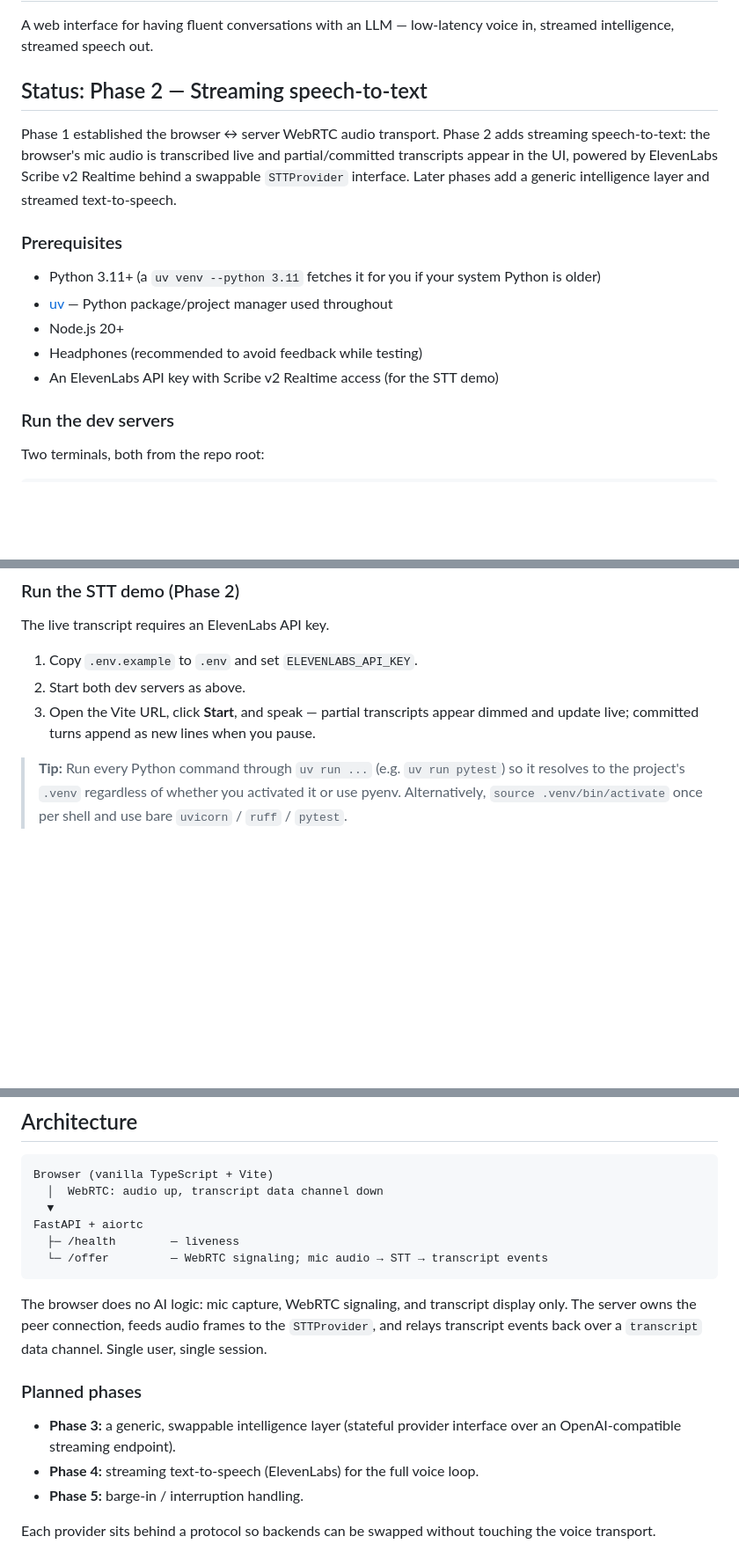
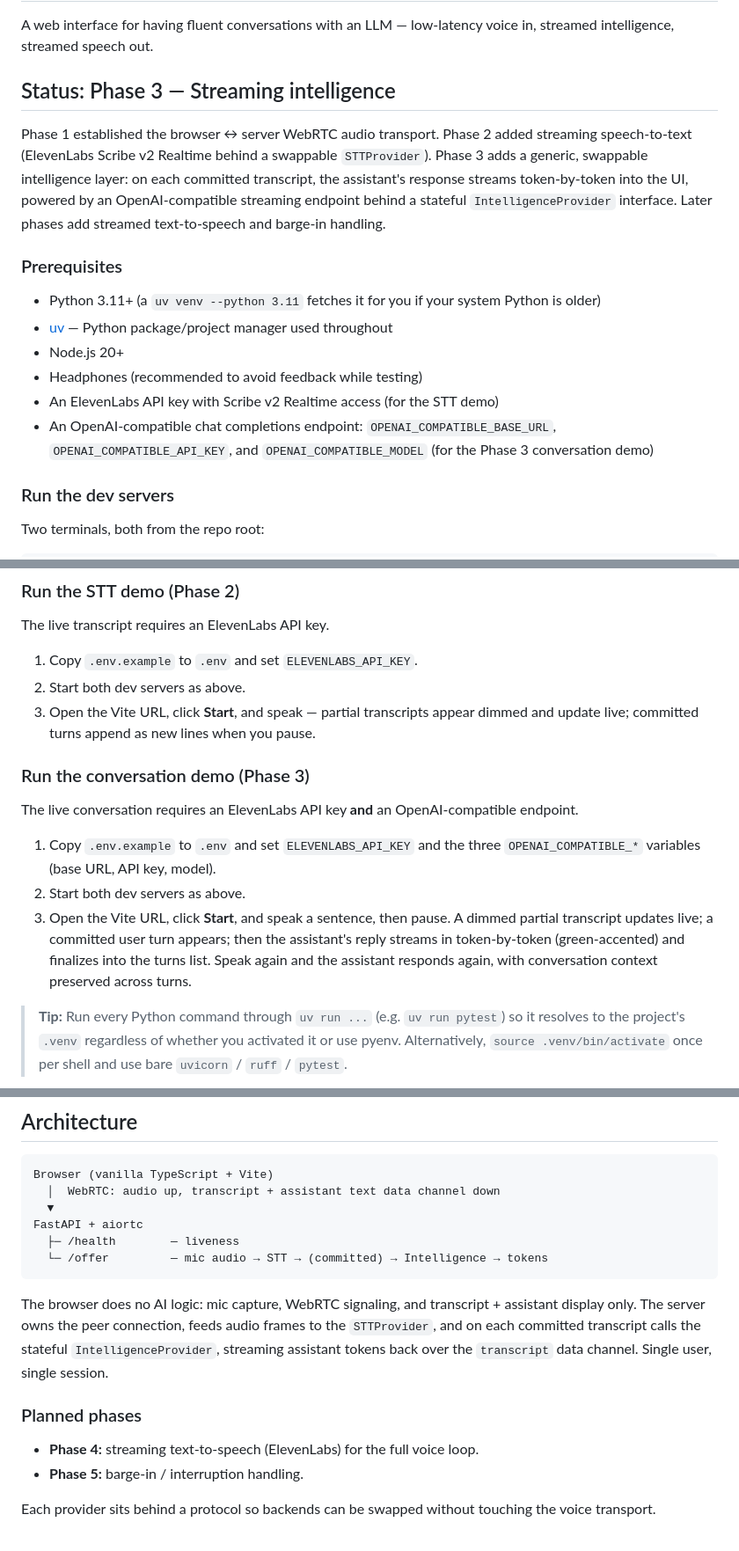
Before and after one commit to martinremy/fluid-voice-convo, a Markdown page: README.md, 3 parts joined by grey strips. Shown at 88% size. Drawn GitHub-style; blank space fills up the shorter version.

Commit message:
docs: document the Phase 3 live conversation demo

````diff
--- a/README.md
+++ b/README.md
@@ -3,13 +3,15 @@
 A web interface for having fluent conversations with an LLM — low-latency voice
 in, streamed intelligence, streamed speech out.
 
-## Status: Phase 2 — Streaming speech-to-text
+## Status: Phase 3 — Streaming intelligence
 
-Phase 1 established the browser ↔ server WebRTC audio transport. Phase 2 adds
-streaming speech-to-text: the browser's mic audio is transcribed live and
-partial/committed transcripts appear in the UI, powered by ElevenLabs Scribe v2
-Realtime behind a swappable `STTProvider` interface. Later phases add a generic
-intelligence layer and streamed text-to-speech.
+Phase 1 established the browser ↔ server WebRTC audio transport. Phase 2 added
+streaming speech-to-text (ElevenLabs Scribe v2 Realtime behind a swappable
+`STTProvider`). Phase 3 adds a generic, swappable intelligence layer: on each
+committed transcript, the assistant's response streams token-by-token into the
+UI, powered by an OpenAI-compatible streaming endpoint behind a stateful
+`IntelligenceProvider` interface. Later phases add streamed text-to-speech and
+barge-in handling.
 
 ### Prerequisites
 
@@ -20,6 +22,9 @@ intelligence layer and streamed text-to-speech.
 - Node.js 20+
 - Headphones (recommended to avoid feedback while testing)
 - An ElevenLabs API key with Scribe v2 Realtime access (for the STT demo)
+- An OpenAI-compatible chat completions endpoint: `OPENAI_COMPATIBLE_BASE_URL`,
+  `OPENAI_COMPATIBLE_API_KEY`, and `OPENAI_COMPATIBLE_MODEL` (for the Phase 3
+  conversation demo)
 
 ### Run the dev servers
 
@@ -49,6 +54,20 @@ The live transcript requires an ElevenLabs API key.
 3. Open the Vite URL, click **Start**, and speak — partial transcripts appear
    dimmed and update live; committed turns append as new lines when you pause.
 
+### Run the conversation demo (Phase 3)
+
+The live conversation requires an ElevenLabs API key **and** an
+OpenAI-compatible endpoint.
+
+1. Copy `.env.example` to `.env` and set `ELEVENLABS_API_KEY` and the three
+   `OPENAI_COMPATIBLE_*` variables (base URL, API key, model).
+2. Start both dev servers as above.
+3. Open the Vite URL, click **Start**, and speak a sentence, then pause. A
+   dimmed partial transcript updates live; a committed user turn appears; then
+   the assistant's reply streams in token-by-token (green-accented) and
+   finalizes into the turns list. Speak again and the assistant responds again,
+   with conversation context preserved across turns.
+
 > **Tip:** Run every Python command through `uv run ...` (e.g.
 > `uv run pytest`) so it resolves to the project's `.venv` regardless of
 > whether you activated it or use pyenv. Alternatively, `source .venv/bin/activate`
@@ -68,22 +87,21 @@ These run in CI on every push and pull request (see `.github/workflows/ci.yml`).
 
 ```
 Browser (vanilla TypeScript + Vite)
-  │  WebRTC: audio up, transcript data channel down
+  │  WebRTC: audio up, transcript + assistant text data channel down
   ▼
 FastAPI + aiortc
   ├─ /health        — liveness
-  └─ /offer         — WebRTC signaling; mic audio → STT → transcript events
+  └─ /offer         — mic audio → STT → (committed) → Intelligence → tokens
 ```
 
-The browser does no AI logic: mic capture, WebRTC signaling, and transcript
-display only. The server owns the peer connection, feeds audio frames to the
-`STTProvider`, and relays transcript events back over a `transcript` data
-channel. Single user, single session.
+The browser does no AI logic: mic capture, WebRTC signaling, and transcript +
+assistant display only. The server owns the peer connection, feeds audio frames
+to the `STTProvider`, and on each committed transcript calls the stateful
+`IntelligenceProvider`, streaming assistant tokens back over the `transcript`
+data channel. Single user, single session.
 
 ### Planned phases
 
-- **Phase 3:** a generic, swappable intelligence layer (stateful provider
-  interface over an OpenAI-compatible streaming endpoint).
 - **Phase 4:** streaming text-to-speech (ElevenLabs) for the full voice loop.
 - **Phase 5:** barge-in / interruption handling.
 
````
